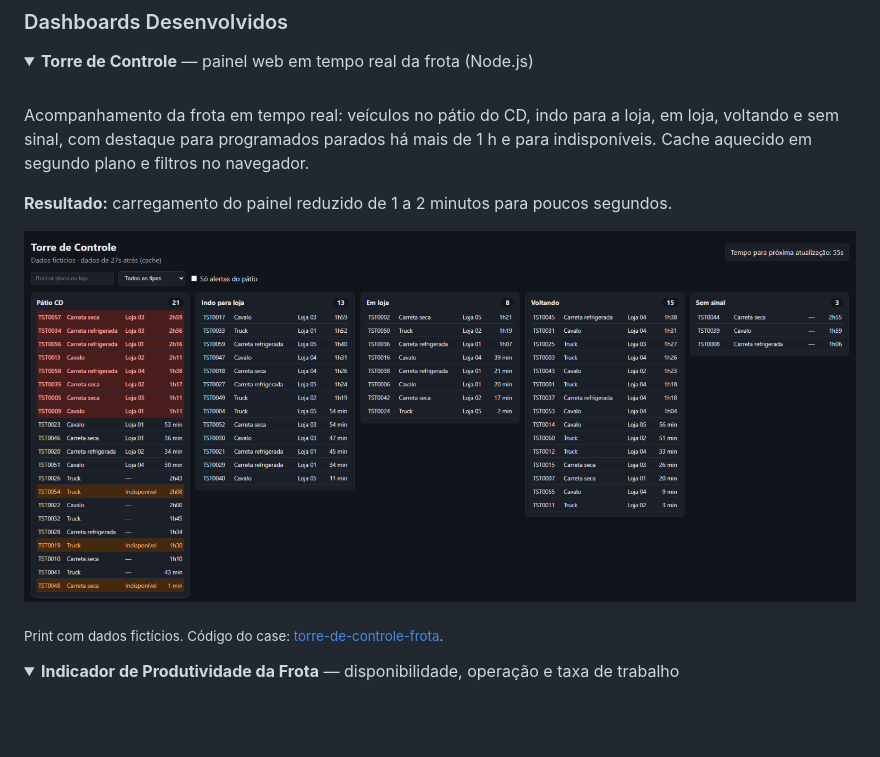
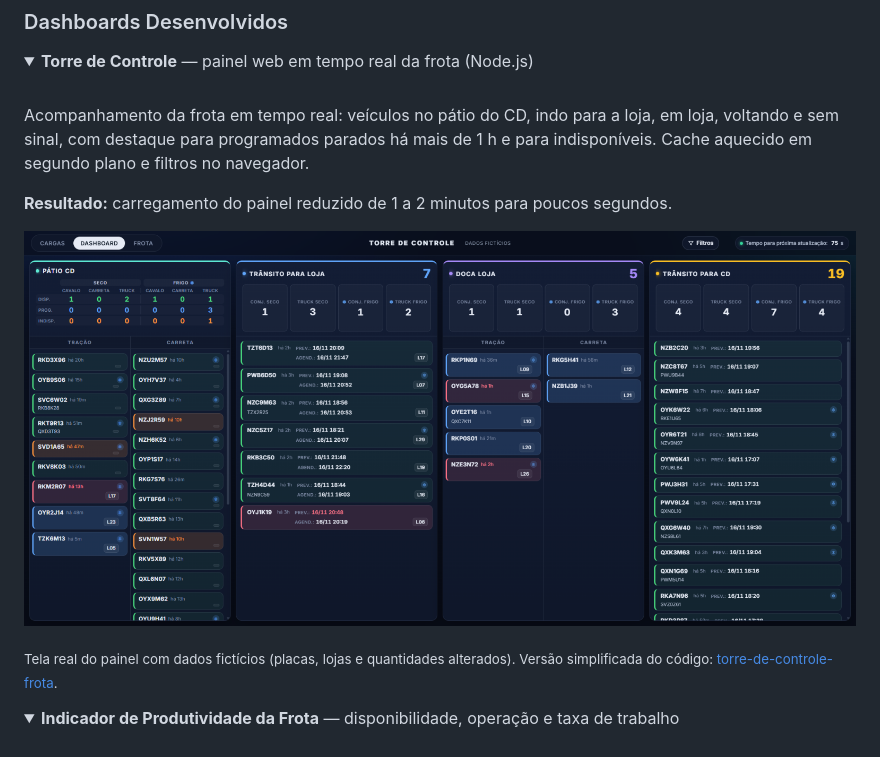
Before and after one commit to GabBelo/GabBelo, a Markdown page: README.md, the part around the change. Rendered like a GitHub page; pictures changed too: TorreControle.png; folded sections open; blank space fills up the shorter version.

Commit message:
Novo print da Torre de Controle (tela real, dados fictícios)

```diff
--- a/README.md
+++ b/README.md
@@ -65,7 +65,7 @@ Acompanhamento da frota em tempo real: veículos no pátio do CD, indo para a lo
   <img src="https://github.com/GabBelo/GabBelo/blob/main/TorreControle.png?raw=true" alt="Torre de Controle (dados fictícios)" width="100%"/>
 </p>
 
-<sub>Print com dados fictícios. Código do case: <a href="https://github.com/GabBelo/torre-de-controle-frota">torre-de-controle-frota</a>.</sub>
+<sub>Tela real do painel com dados fictícios (placas, lojas e quantidades alterados). Versão simplificada do código: <a href="https://github.com/GabBelo/torre-de-controle-frota">torre-de-controle-frota</a>.</sub>
 </details>
 
 <details>
```
